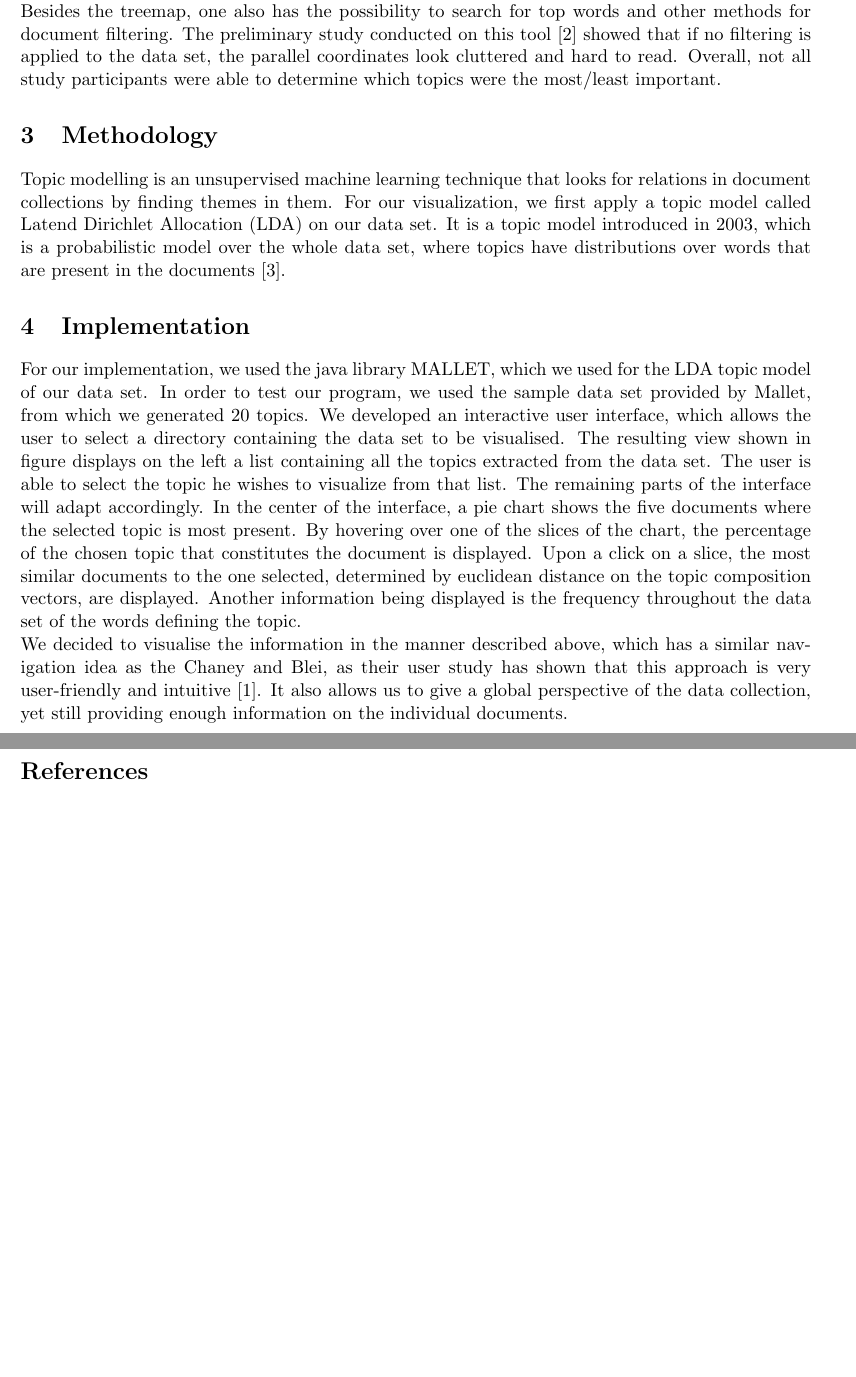
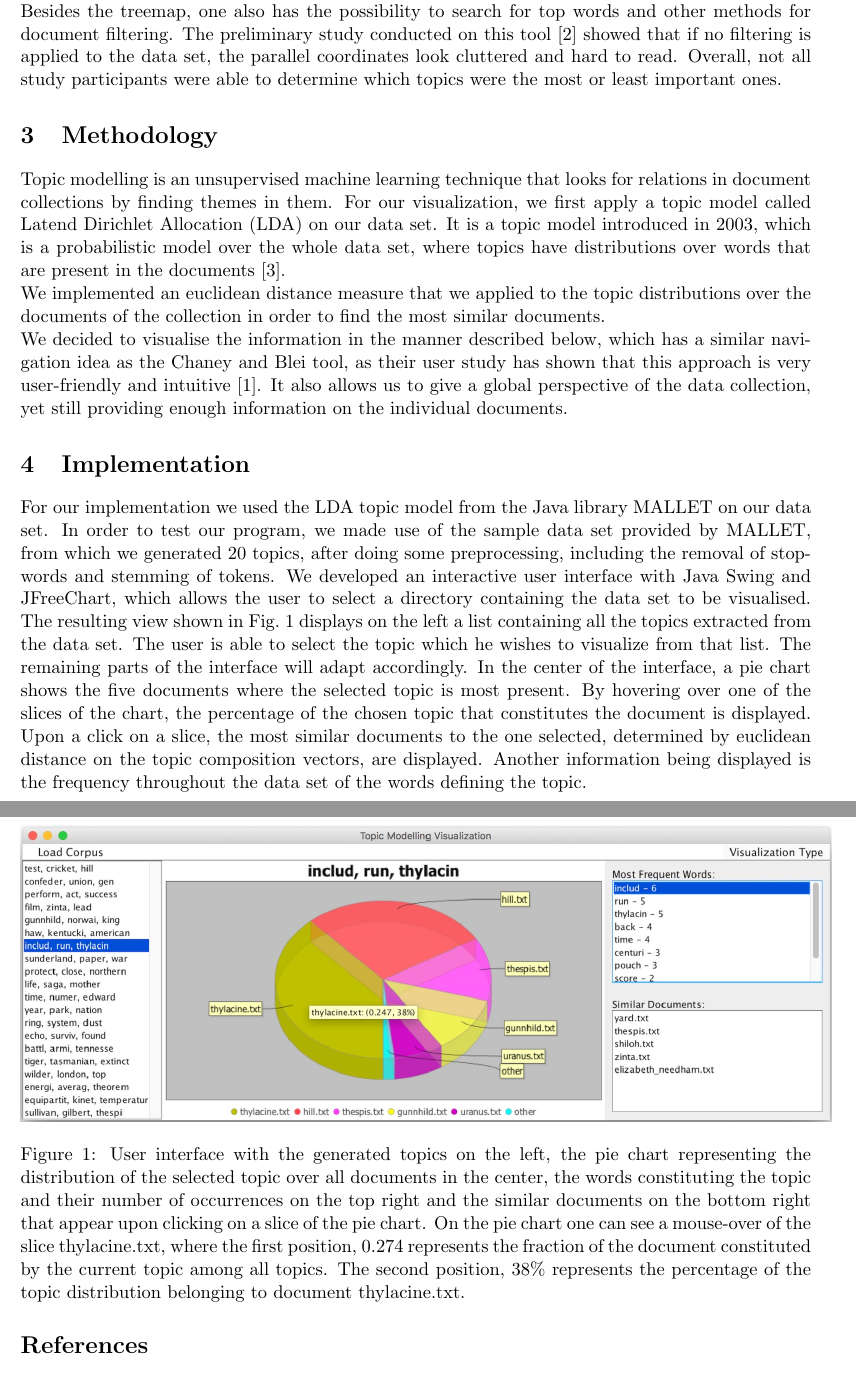
Before and after one commit to jeff2018/KnowledgeDiscoveryVisualization, a LaTeX document (template_report/KDDM2018_report.tex): two parts of pages 2 and 3 of 3, joined at a grey line, cut so that both start at the same text, the shorter picture padded with empty space. Compiled offline with pdfLaTeX.

Commit message:
report final

```diff
--- a/template_report/KDDM2018_report.tex
+++ b/template_report/KDDM2018_report.tex
@@ -8,7 +8,7 @@
 \title{\xxx{Visualization and usage of Topic Modelling \\ \Large{(MICS2-13 -- Knowledge Discovery and Data Mining)}}}  % *Project Name Here*
 
 \author{Keller Patrick, Meder Jeff, Olszewski Maya}    % names of the group members
-\date{D, Month 2018}   % date
+\date{\today}   % date
 %
 
 \pagenumbering{arabic}
@@ -41,10 +42,16 @@ In 2012, A.J.B Chaney and David M. Blei \cite{Chaney2012VisualizingTM} implement
-More recently, a tool called \textit{LDAExplore} has been presented \cite{Ganesan2015LDAExploreVT}. This is also a tool for the visualisation of topic models. It works in a different way than the first visualization. First of all, it has several components. One would be parallel coordinates, that show the topic distribution in all the documents. A treemap is used to show the percentage of each topic by assigning a rectangle to each topic where the size of the rectangle is proportional to the importance of the topic in the collection. If a topic is selected, one gets a similar treemap with the 10 most frequent words in the document. Besides the treemap, one also has the possibility to search for top words and other methods for document filtering. The preliminary study conducted on this tool \cite{Ganesan2015LDAExploreVT} showed that if no filtering is applied to the data set, the parallel coordinates look cluttered and hard to read. Overall, not all study participants were able to determine which topics were the most/least important.
+In 2012, A.J.B Chaney and David M. Blei implemented a visualisation of topic models with a user-friendly interface as output, that should be easy to understand for everyone \cite{Chaney2012VisualizingTM}. The interface permits to navigate through the data set in the following way: one starts with a selection of topics in the whole data set, ordered by which topics appear most often. One then has the possibility to select a topic, which then shows a list of words that constitute this topic, the related documents to this topic and also related topics. From here one can select another topic, or select a document, which in turn will show a view of the document with the related topics of that documents and related documents. Then one can select one of the related documents or topics and so forth. A preliminary user study has found that users found this approach very intuitive and easy to comprehend \cite{Chaney2012VisualizingTM}.
+
+More recently, a tool called \textit{LDAExplore} has been presented \cite{Ganesan2015LDAExploreVT}. This is also a tool for the visualisation of topic models. It works in a different way than the first visualization. First of all, it has several components. One are parallel coordinates, that show the topic distribution in all the documents. A treemap is used to show the percentage of each topic by assigning a rectangle to each topic where the size of the rectangle is proportional to the importance of the topic in the collection. If a topic is selected, one gets a similar treemap with the 10 most frequent words in the document. Besides the treemap, one also has the possibility to search for top words and other methods for document filtering. The preliminary study conducted on this tool \cite{Ganesan2015LDAExploreVT} showed that if no filtering is applied to the data set, the parallel coordinates look cluttered and hard to read. Overall, not all study participants were able to determine which topics were the most or least important ones.
 
 \section{Methodology}
 %
 %Introduce the machine learning technique(s) or the algorithm(s) used in the project. \\
 
 Topic modelling is an unsupervised machine learning technique that looks for relations in document collections by finding themes in them. For our visualization, we first apply a topic model called Latend Dirichlet Allocation (LDA) on our data set. It is a topic model introduced in 2003, which is a probabilistic model over the whole data set, where topics have distributions over words that are present in the documents \cite{Blei03latentdirichlet}.
+
+We implemented an euclidean distance measure that we applied to the topic distributions over the documents of the collection in order to find the most similar documents.
+
+We decided to visualise the information in the manner described below, which has a similar navigation idea as the Chaney and Blei tool, as their user study has shown that this approach is very user-friendly and intuitive \cite{Chaney2012VisualizingTM}. It also allows us to give a global perspective of the data collection, yet still providing enough information on the individual documents.
 
 \begin{comment}An example of inserting figures. Position and width of the figure can be adjusted as needed.
 \begin{figure}[!htp]
@@ -58,8 +65,7 @@ Topic modelling is an unsupervised machine learning technique that looks for rel
 %
 %Introduce the data used in the experiments, the setup of the experiments, and the results and/or comparisons. \\
 
-For our implementation, we used the java library MALLET, which we used for the LDA topic model of our data set. In order to test our program, we used the sample data set provided by Mallet, from which we generated 20 topics. We developed an interactive user interface, which allows the user to select a directory containing the data set to be visualised. The resulting view shown in figure displays on the left a list containing all the topics extracted from the data set. The user is able to select the topic he wishes to visualize from that list. The remaining parts of the interface will adapt accordingly. In the center of the interface, a pie chart shows the five documents where the selected topic is most present. By hovering over one of the slices of the chart, the percentage of the chosen topic that constitutes the document is displayed. Upon a click on a slice, the most similar documents to the one selected, determined by euclidean distance on the topic composition vectors, are displayed. Another information being displayed is the frequency throughout the data set of the words defining the topic.\\
-We decided to visualise the information in the manner described above, which has a similar navigation idea as the Chaney and Blei, as their user study has shown that this approach is very user-friendly and intuitive \cite{Chaney2012VisualizingTM}. It also allows us to give a global perspective of the data collection, yet still providing enough information on the individual documents.
+For our implementation we used the LDA topic model from the Java library MALLET on our data set. In order to test our program, we made use of the sample data set provided by MALLET, from which we generated 20 topics, after doing some preprocessing, including the removal of stopwords and stemming of tokens. We developed an interactive user interface with Java Swing and JFreeChart, which allows the user to select a directory containing the data set to be visualised. The resulting view shown in Fig.~\ref{picture1} displays on the left a list containing all the topics extracted from the data set. The user is able to select the topic which he wishes to visualize from that list. The remaining parts of the interface will adapt accordingly. In the center of the interface, a pie chart shows the five documents where the selected topic is most present. By hovering over one of the slices of the chart, the percentage of the chosen topic that constitutes the document is displayed. Upon a click on a slice, the most similar documents to the one selected, determined by euclidean distance on the topic composition vectors, are displayed. Another information being displayed is the frequency throughout the data set of the words defining the topic.
 
 \begin{comment}
 An example of inserting tables. Position of the table can be adjusted as needed.
@@ -81,6 +87,13 @@ An example of inserting tables. Position of the table can be adjusted as needed.
 %Conclude the whole project in short text.
 
 This project has allowed us to gain deeper understanding of the subject of topic modelling. It has challenged us to evaluate different data visualisation techniques in order to find one that is easy to understand and quite complete in introducing the user to the underlying relations and structures of the data set.
+
+\begin{figure}
+	\centering
+	\includegraphics[scale=0.3]{index.jpg}
+	\caption{User interface with the generated topics on the left, the pie chart representing the distribution of the selected topic over all documents in the center, the words constituting the topic and their number of occurrences on the top right and the similar documents on the bottom right that appear upon clicking on a slice of the pie chart. On the pie chart one can see a mouse-over of the slice thylacine.txt, where the first position, 0.274 represents the fraction of the document constituted by the current topic among all topics. The second position, 38\% represents the percentage of the topic distribution belonging to document thylacine.txt.}
+	\label{picture1}
+\end{figure}
 
 \begin{thebibliography}{9}
 
```
Also changed, not shown: template_report/KDDM2018_report.pdf, template_report/image.png (deleted), template_report/index.jpg (added), template_report/KDDM2018_report.tex (9 more changed lines), 3 other files.
